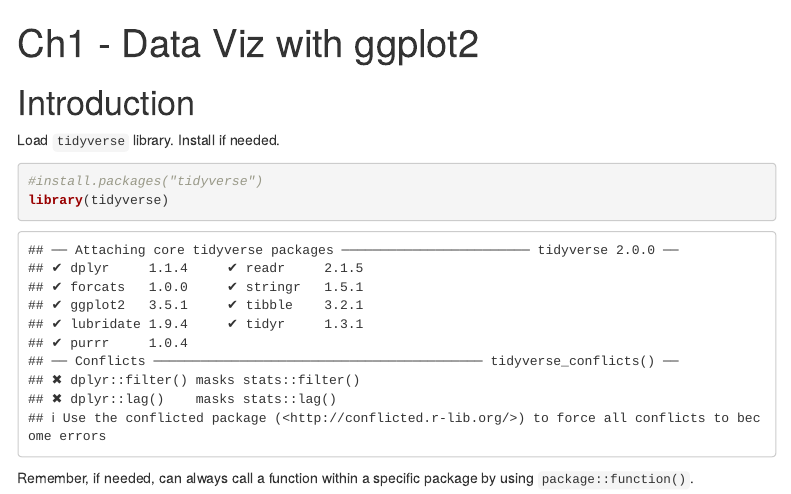
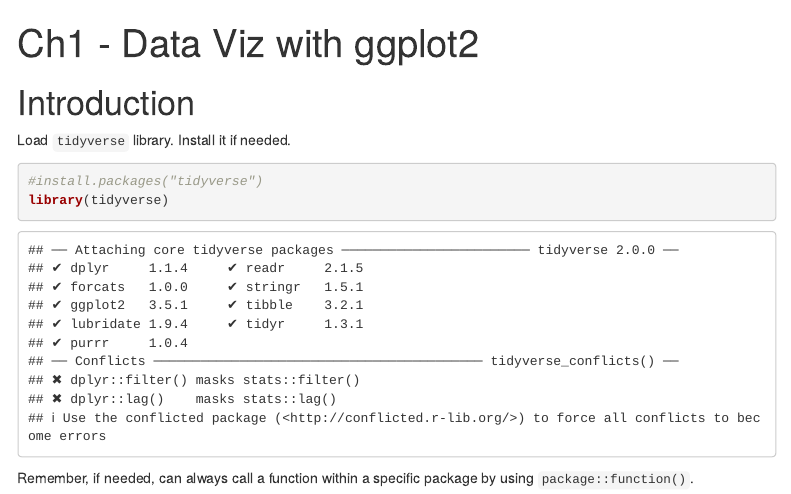
Before and after one commit to aqsakaifkhan/r4dsf18, an R Markdown document (ch1_dataviz_ggplot2.Rmd): the page in a window 1100 px wide, from its top. Rendered offline with R 4.5, knitr and Pandoc, with nearby package versions; menus at the side of the page are left out.

Commit message:
edited rmd file

````diff
--- a/ch1_dataviz_ggplot2.Rmd
+++ b/ch1_dataviz_ggplot2.Rmd
@@ -8,7 +8,7 @@ output:
 
 # Introduction
 
-Load `tidyverse` library. Install if needed.
+Load `tidyverse` library. Install it if needed.
 
 
 ```{r}
````
